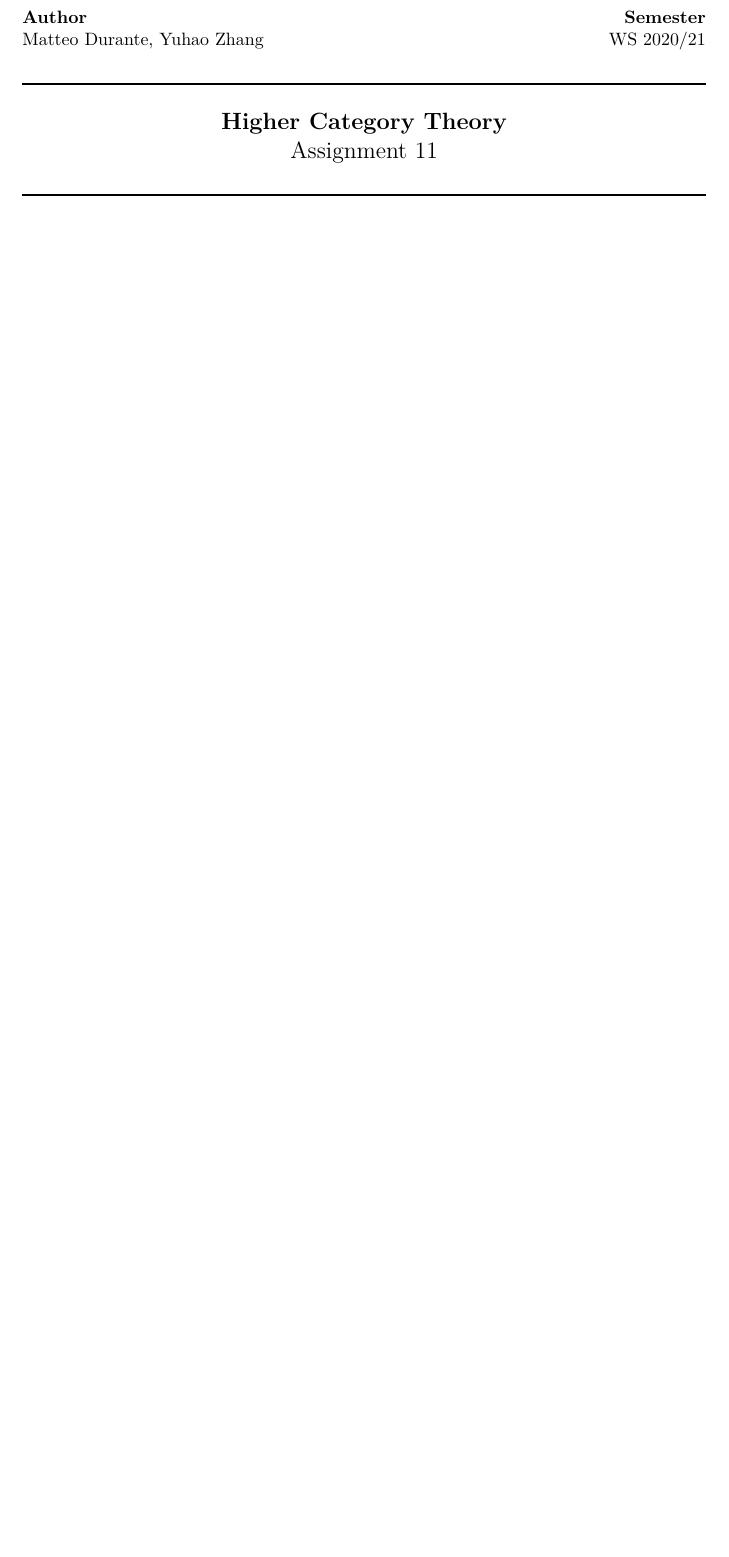
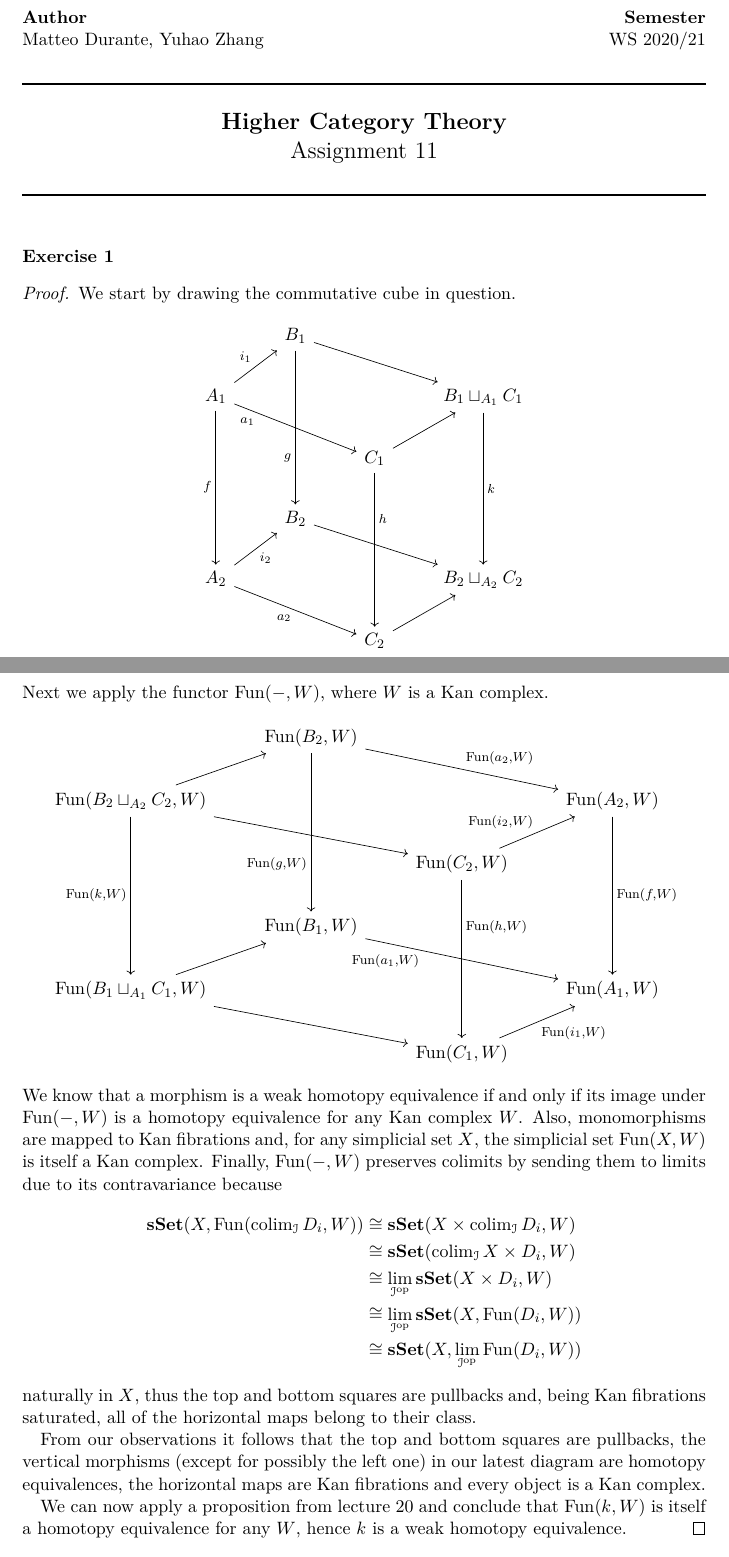
Before and after one commit to waifod/regensburg2021, a LaTeX document (hct/ass11hct.tex, which reads reg2021.sty): part of the page before the commit and two parts of pages 1 and 2 of 3 after it, the two joined at a grey line, cut so that both start at the same text, the shorter picture padded with empty space. Compiled offline with pdfLaTeX.

Commit message:
ex 1-4 sheet 11

```diff
--- a/hct/ass11hct.tex
+++ b/hct/ass11hct.tex
@@ -39,3 +39,75 @@ Assignment 11
 %%%sheet9
 \newcommand{\ihom}{\underline{\Hom}}
 
+~\\
+\exercise{1}
+\begin{proof}
+    We start by drawing the commutative cube in question.
+    \[\begin{tikzcd}
+        & {B_1} \\
+        {A_1} &&& {B_1\sqcup_{A_1}C_1} \\
+        && {C_1} \\
+        & {B_2} \\
+        {A_2} &&& {B_2\sqcup_{A_2}C_2} \\
+        && {C_2}
+        \arrow["h"{pos=0.3}, from=3-3, to=6-3, crossing over]
+        \arrow["{a_2}"', from=5-1, to=6-3]
+        \arrow[from=6-3, to=5-4]
+        \arrow["{i_2}"', from=5-1, to=4-2]
+        \arrow[from=4-2, to=5-4]
+        \arrow["k", from=2-4, to=5-4]
+        \arrow["f"', from=2-1, to=5-1]
+        \arrow["{a_1}"'{pos=0.2}, from=2-1, to=3-3, crossing over]
+        \arrow[from=1-2, to=2-4]
+        \arrow[from=3-3, to=2-4]
+        \arrow["{i_1}", from=2-1, to=1-2]
+        \arrow["g"'{pos=0.7}, from=1-2, to=4-2]
+    \end{tikzcd}\]
+    Next we apply the functor $\Fun(-,W)$, where $W$ is a Kan complex.
+    \[\begin{tikzcd}
+        & {\Fun(B_2,W)} \\
+        {\Fun(B_2\sqcup_{A_2}C_2,W)} &&& {\Fun(A_2,W)} \\
+        && {\Fun(C_2,W)} \\
+        & {\Fun(B_1,W)} \\
+        {\Fun(B_1\sqcup_{A_1}C_1,W)} &&& {\Fun(A_1,W)} \\
+        && {\Fun(C_1,W)}
+        \arrow["{\Fun(h,W)}"{pos=0.3}, from=3-3, to=6-3, crossing over]
+        \arrow[from=5-1, to=6-3]
+        \arrow["{\Fun(i_1,W)}"', from=6-3, to=5-4]
+        \arrow[from=5-1, to=4-2]
+        \arrow["{\Fun(a_1,W)}"'{pos=0.3}, from=4-2, to=5-4]
+        \arrow["{\Fun(f,W)}", from=2-4, to=5-4]
+        \arrow["{\Fun(k,W)}"', from=2-1, to=5-1]
+        \arrow[from=2-1, to=3-3, crossing over]
+        \arrow["{\Fun(a_2,W)}", from=1-2, to=2-4]
+        \arrow["{\Fun(i_2,W)}", from=3-3, to=2-4]
+        \arrow[from=2-1, to=1-2]
+        \arrow["{\Fun(g,W)}"'{pos=0.7}, from=1-2, to=4-2]
+    \end{tikzcd}\]
+    We know that a morphism is a weak homotopy equivalence if and only if its
+    image under $\Fun(-,W)$ is a homotopy equivalence for any Kan complex
+    $W$. Also, monomorphisms are mapped to Kan fibrations and, for any
+    simplicial set $X$, the simplicial set $\Fun(X,W)$ is
+    itself a Kan complex. Finally, $\Fun(-,W)$ preserves colimits by sending
+    them to limits due to its contravariance because
+    \begin{align*}
+        \sSet(X,\Fun(\colim_{\cI}D_i,W))
+        &\cong\sSet(X\times\colim_{\cI}D_i,W) \\
+        &\cong\sSet(\colim_{\cI} X\times D_i,W) \\
+        &\cong\lim_{\cI^{\op}}\sSet(X\times D_i,W) \\
+        &\cong\lim_{\cI^{\op}}\sSet(X,\Fun(D_i,W)) \\
+        &\cong\sSet(X,\lim_{\cI^{\op}}\Fun(D_i,W))
+    \end{align*}
+    naturally in $X$,
+    thus the top and bottom squares are pullbacks and, being Kan fibrations
+    saturated, all of the horizontal maps belong to their class.
+
+    From our observations it follows that the top and bottom squares are
+    pullbacks, the vertical morphisms (except for possibly the left one) in our
+    latest diagram are homotopy equivalences, the horizontal maps are Kan
+    fibrations and every object is a Kan complex.
+
+    We can now apply a proposition from lecture 20 and conclude that $\Fun(k,W)$
+    is itself a homotopy equivalence for any $W$, hence $k$ is a weak homotopy
+    equivalence.
+\end{proof}
--- a/reg2021.sty
+++ b/reg2021.sty
@@ -113,6 +113,7 @@
 \DeclareMathOperator{\Ext}{Ext}
 \DeclareMathOperator{\Tor}{Tor}
 \DeclareMathOperator{\Hom}{Hom}
+\DeclareMathOperator{\Fun}{Fun}
 \DeclareMathOperator{\End}{End}
 \DeclareMathOperator{\Aut}{Aut}
 \DeclareMathOperator{\dom}{dom}
```
Also changed, not shown: hct/ass11hct.pdf (added), hct/ass11hct.tex (45 more changed lines).
